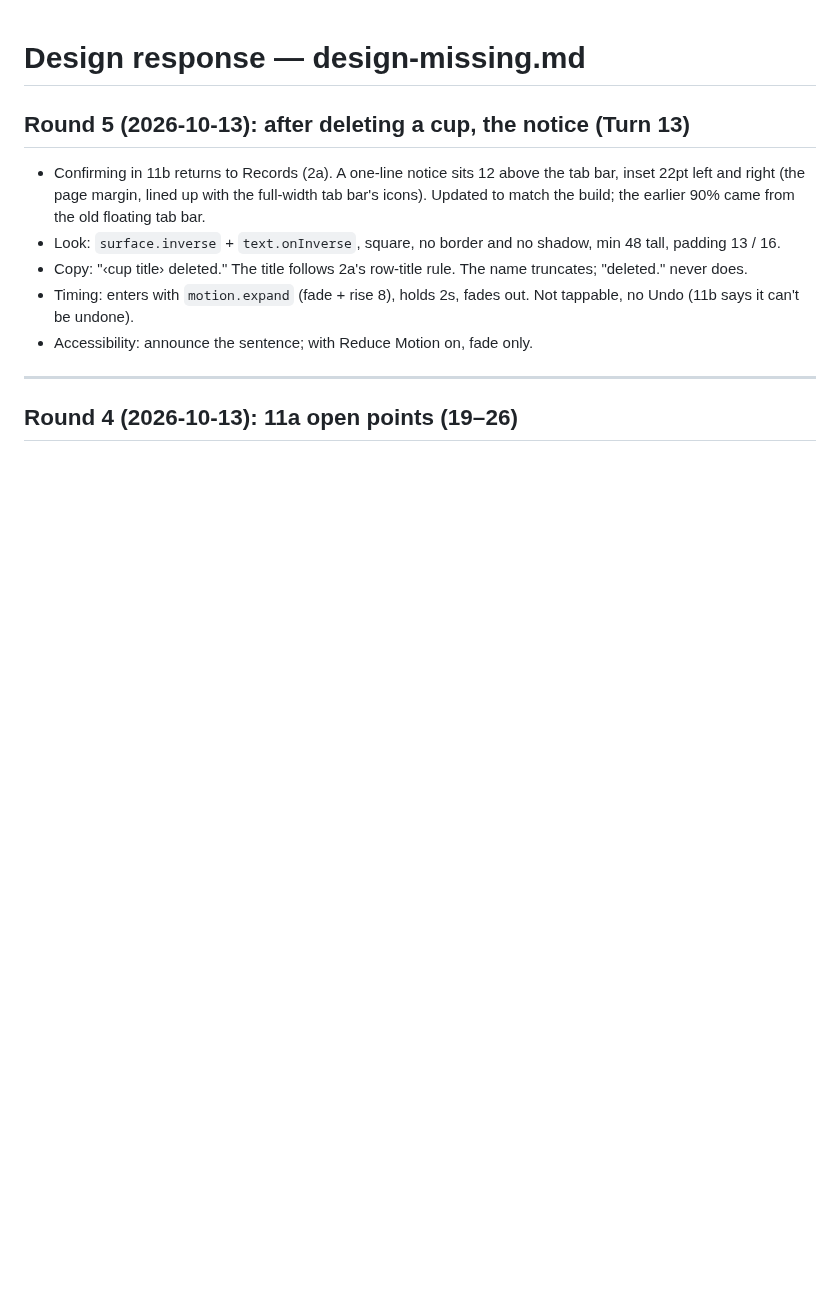
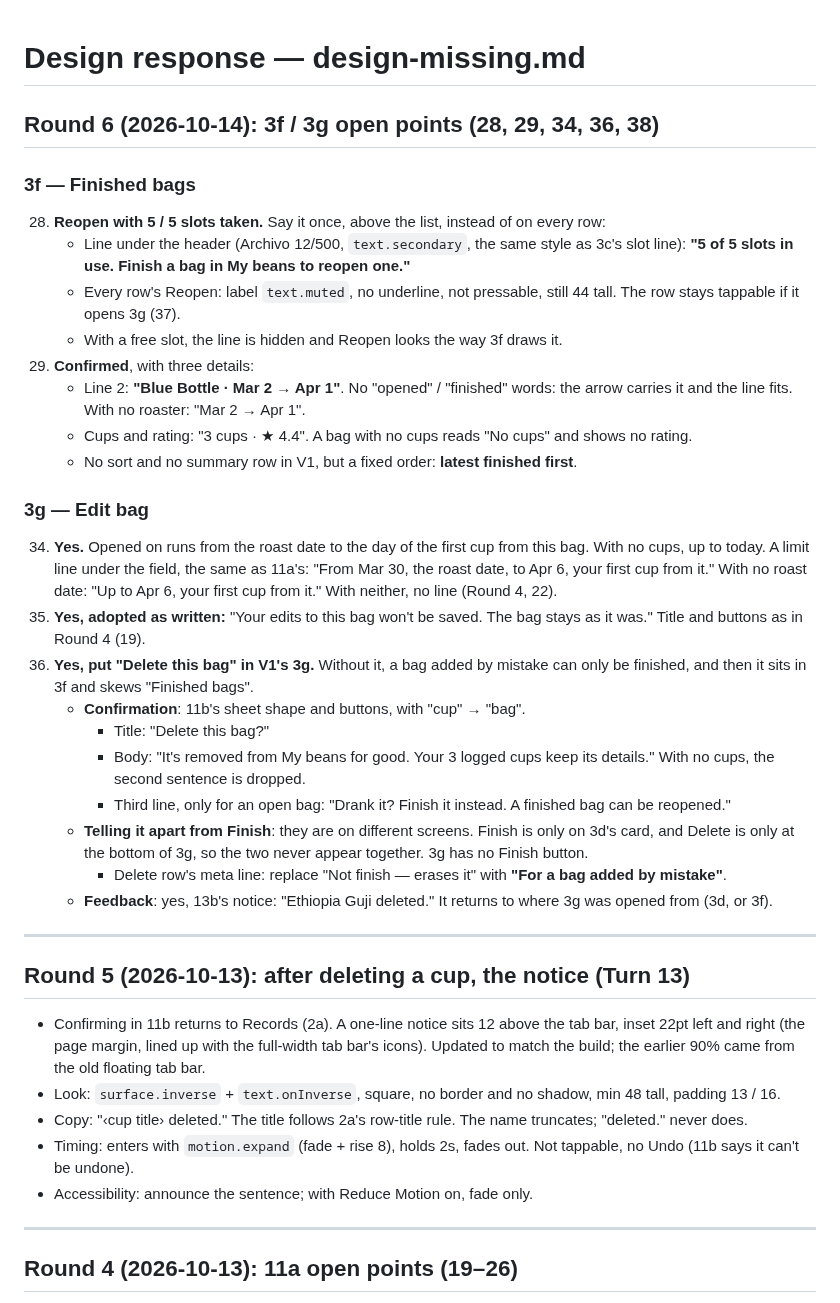
Before and after one commit to uryu-myao/MoreCoffee-App, a Markdown page: design/design-response-next.md, the part around the change. Drawn GitHub-style; blank space fills up the shorter version.

Commit message:
Design: Round 6 reply on 3f / 3g (as received)
Co-Authored-By: Claude Opus 5.5 <noreply@anthropic.com>

```diff
--- a/design/design-response-next.md
+++ b/design/design-response-next.md
@@ -1,4 +1,30 @@
 # Design response — design-missing.md
+
+## Round 6 (2026-10-14): 3f / 3g open points (28, 29, 34, 36, 38)
+
+### 3f — Finished bags
+28. **Reopen with 5 / 5 slots taken.** Say it once, above the list, instead of on every row:
+    - Line under the header (Archivo 12/500, `text.secondary`, the same style as 3c's slot line): **"5 of 5 slots in use. Finish a bag in My beans to reopen one."**
+    - Every row's Reopen: label `text.muted`, no underline, not pressable, still 44 tall. The row stays tappable if it opens 3g (37).
+    - With a free slot, the line is hidden and Reopen looks the way 3f draws it.
+29. **Confirmed**, with three details:
+    - Line 2: **"Blue Bottle · Mar 2 → Apr 1"**. No "opened" / "finished" words: the arrow carries it and the line fits. With no roaster: "Mar 2 → Apr 1".
+    - Cups and rating: "3 cups · ★ 4.4". A bag with no cups reads "No cups" and shows no rating.
+    - No sort and no summary row in V1, but a fixed order: **latest finished first**.
+
+### 3g — Edit bag
+34. **Yes.** Opened on runs from the roast date to the day of the first cup from this bag. With no cups, up to today. A limit line under the field, the same as 11a's: "From Mar 30, the roast date, to Apr 6, your first cup from it." With no roast date: "Up to Apr 6, your first cup from it." With neither, no line (Round 4, 22).
+38. **Yes, adopted as written:** "Your edits to this bag won't be saved. The bag stays as it was." Title and buttons as in Round 4 (19).
+36. **Yes, put "Delete this bag" in V1's 3g.** Without it, a bag added by mistake can only be finished, and then it sits in 3f and skews "Finished bags".
+    - **Confirmation**: 11b's sheet shape and buttons, with "cup" → "bag".
+      - Title: "Delete this bag?"
+      - Body: "It's removed from My beans for good. Your 3 logged cups keep its details." With no cups, the second sentence is dropped.
+      - Third line, only for an open bag: "Drank it? Finish it instead. A finished bag can be reopened."
+    - **Telling it apart from Finish**: they are on different screens. Finish is only on 3d's card, and Delete is only at the bottom of 3g, so the two never appear together. 3g has no Finish button.
+      - Delete row's meta line: replace "Not finish — erases it" with **"For a bag added by mistake"**.
+    - **Feedback**: yes, 13b's notice: "Ethiopia Guji deleted." It returns to where 3g was opened from (3d, or 3f).
+
+---
 
 ## Round 5 (2026-10-13): after deleting a cup, the notice (Turn 13)
 - Confirming in 11b returns to Records (2a). A one-line notice sits 12 above the tab bar, inset 22pt left and right (the page margin, lined up with the full-width tab bar's icons). Updated to match the build; the earlier 90% came from the old floating tab bar.
```
